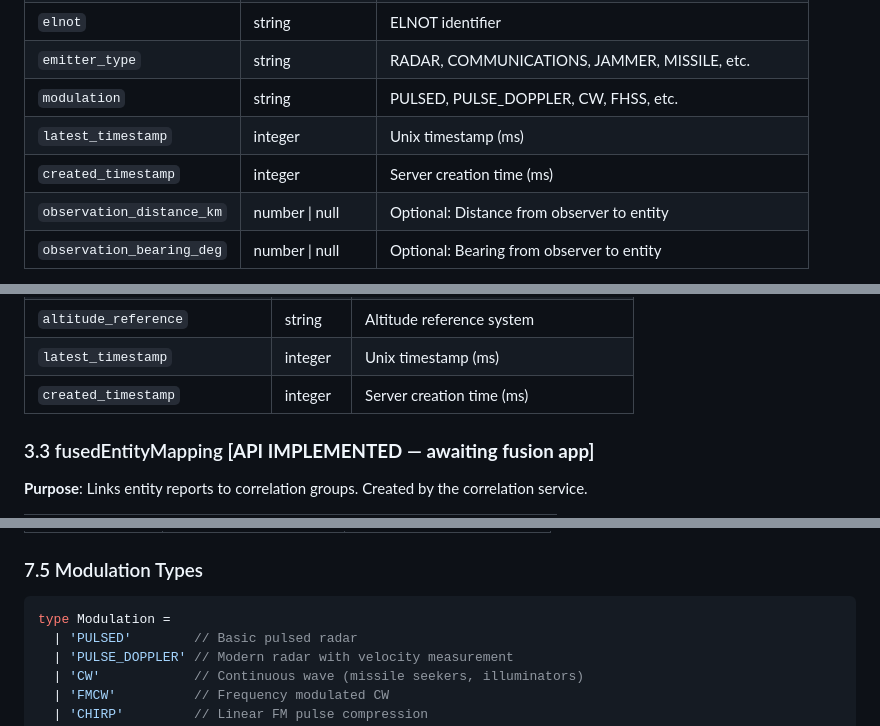
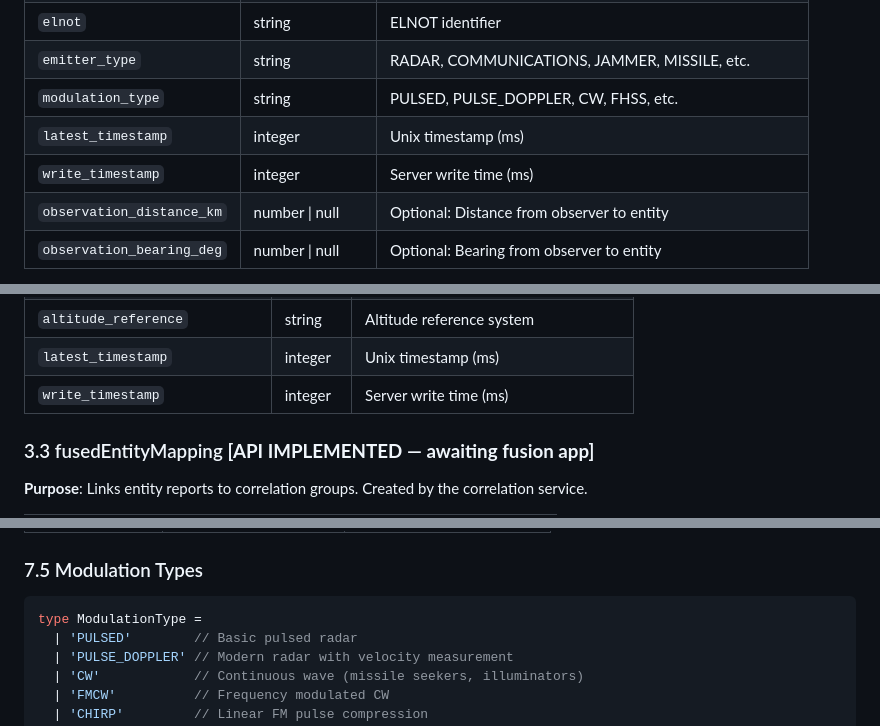
Before and after one commit to ericpauls/disco_workspace, a Markdown page: .claude/archive/disco-data-architecture.md, 3 parts joined by grey strips. Rendered like a GitHub page.

````diff
--- a/.claude/archive/disco-data-architecture.md
+++ b/.claude/archive/disco-data-architecture.md
@@ -104,9 +104,9 @@ All three get: group_uuid = "group-555"
 | `amplitude_avg` | number | Average signal amplitude (dBm) |
 | `elnot` | string | ELNOT identifier |
 | `emitter_type` | string | RADAR, COMMUNICATIONS, JAMMER, MISSILE, etc. |
-| `modulation` | string | PULSED, PULSE_DOPPLER, CW, FHSS, etc. |
+| `modulation_type` | string | PULSED, PULSE_DOPPLER, CW, FHSS, etc. |
 | `latest_timestamp` | integer | Unix timestamp (ms) |
-| `created_timestamp` | integer | Server creation time (ms) |
+| `write_timestamp` | integer | Server write time (ms) |
 | `observation_distance_km` | number \| null | Optional: Distance from observer to entity |
 | `observation_bearing_deg` | number \| null | Optional: Bearing from observer to entity |
 
@@ -128,7 +128,7 @@ All three get: group_uuid = "group-555"
 | `speed` | number | Current speed |
 | `altitude_reference` | string | Altitude reference system |
 | `latest_timestamp` | integer | Unix timestamp (ms) |
-| `created_timestamp` | integer | Server creation time (ms) |
+| `write_timestamp` | integer | Server write time (ms) |
 
 ### 3.3 fusedEntityMapping **[API IMPLEMENTED — awaiting fusion app]**
 
@@ -483,7 +483,7 @@ amplitude_avg: number;   // Average signal amplitude (dBm)
 ### 7.5 Modulation Types
 
 ```typescript
-type Modulation =
+type ModulationType =
   | 'PULSED'        // Basic pulsed radar
   | 'PULSE_DOPPLER' // Modern radar with velocity measurement
   | 'CW'            // Continuous wave (missile seekers, illuminators)
````
Also changed, not shown: other parts of .claude/archive/disco-data-architecture.md (+2 -2 lines), .claude/CLAUDE.md (+18 -2 lines).
